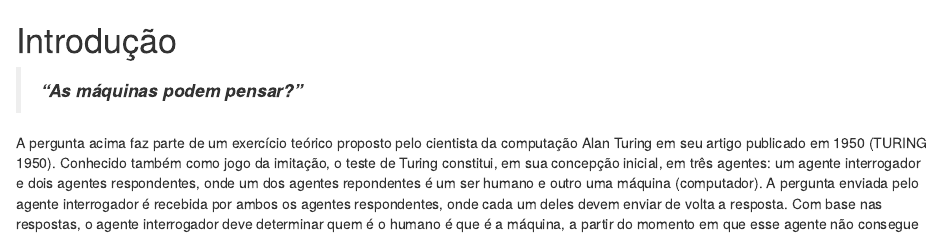
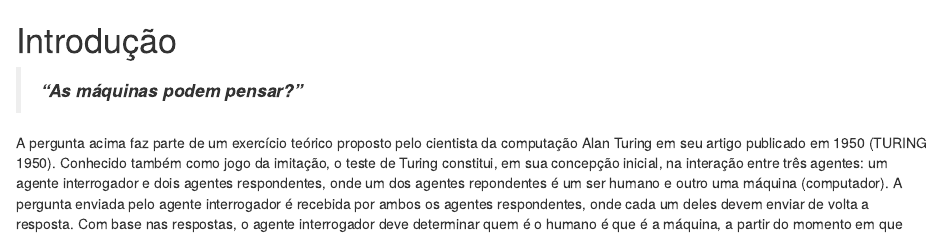
Before and after one commit to dataAt/introducao-ao-machine-learning, an R Markdown document (src/01-introduction.Rmd): the page in a window 1100 px wide, from its top. Rendered offline with R 4.5, knitr and Pandoc, with nearby package versions; drawn as R Markdown's standard HTML page in place of the format the file asks for.

Commit message:
Correcting spelling error

```diff
--- a/src/01-introduction.Rmd
+++ b/src/01-introduction.Rmd
@@ -15,9 +15,9 @@ header-includes:
 A pergunta acima faz parte de um exercício teórico proposto pelo cientista da
 computação Alan Turing em seu artigo publicado em 1950
 [@turing1950computing]. Conhecido também como jogo da imitação, o teste de
-Turing constitui, em sua concepção inicial, em três agentes: um agente
-interrogador e dois agentes respondentes, onde um dos agentes repondentes é um
-ser humano e outro uma máquina (computador). A pergunta enviada pelo agente
+Turing constitui, em sua concepção inicial, na interação entre três agentes: um
+agente interrogador e dois agentes respondentes, onde um dos agentes repondentes
+é um ser humano e outro uma máquina (computador). A pergunta enviada pelo agente
 interrogador é recebida por ambos os agentes respondentes, onde cada um deles
 devem enviar de volta a resposta. Com base nas respostas, o agente interrogador
 deve determinar quem é o humano é que é a máquina, a partir do momento em que
```
